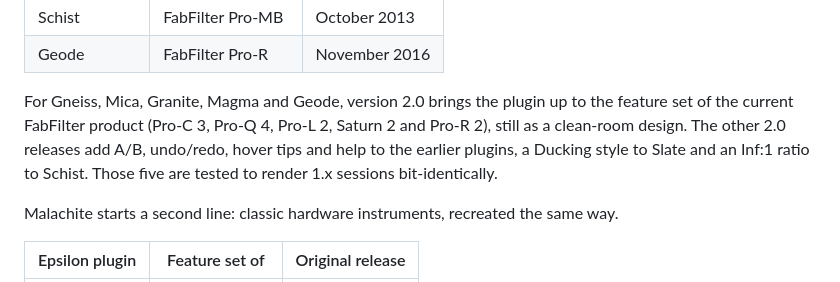
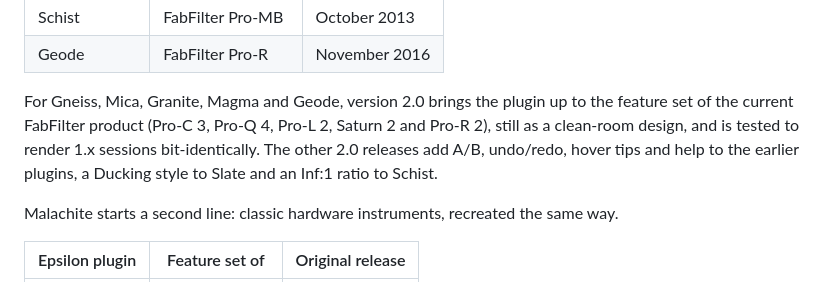
Before and after one commit to natehouk/epsilon-plugins, a Markdown page: README.md, the part around the change. Rendered like a GitHub page.

Commit message:
Lineage note: attach the bit-identical claim to the five it covers
Co-Authored-By: Claude Opus 5.5 <noreply@anthropic.com>
Claude-Session: https://claude.ai/code/session_014VQkUXB7tc36MCRVQ1Mh9S

```diff
--- a/README.md
+++ b/README.md
@@ -154,7 +154,7 @@ The series works through FabFilter's catalogue in release order, recreating each
 | Schist | FabFilter Pro-MB | October 2013 |
 | Geode | FabFilter Pro-R | November 2016 |
 
-For Gneiss, Mica, Granite, Magma and Geode, version 2.0 brings the plugin up to the feature set of the current FabFilter product (Pro-C 3, Pro-Q 4, Pro-L 2, Saturn 2 and Pro-R 2), still as a clean-room design. The other 2.0 releases add A/B, undo/redo, hover tips and help to the earlier plugins, a Ducking style to Slate and an Inf:1 ratio to Schist. Those five are tested to render 1.x sessions bit-identically.
+For Gneiss, Mica, Granite, Magma and Geode, version 2.0 brings the plugin up to the feature set of the current FabFilter product (Pro-C 3, Pro-Q 4, Pro-L 2, Saturn 2 and Pro-R 2), still as a clean-room design, and is tested to render 1.x sessions bit-identically. The other 2.0 releases add A/B, undo/redo, hover tips and help to the earlier plugins, a Ducking style to Slate and an Inf:1 ratio to Schist.
 
 Malachite starts a second line: classic hardware instruments, recreated the same way.
 
```
